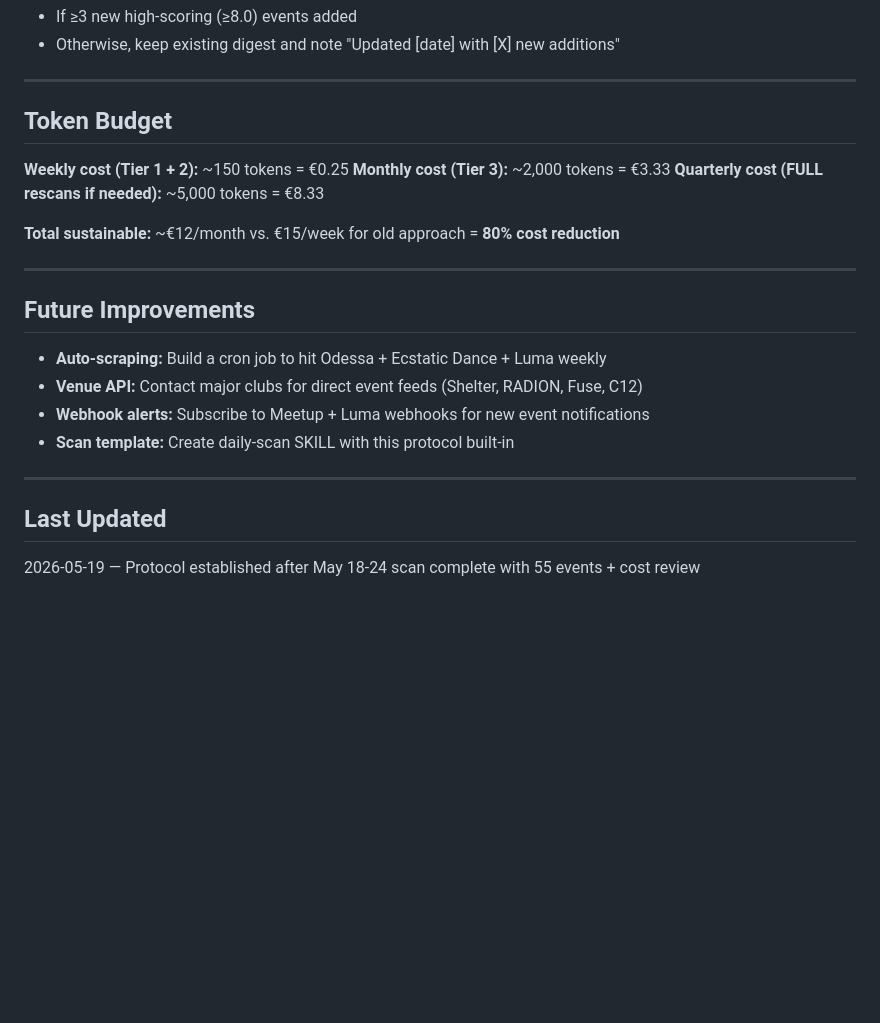
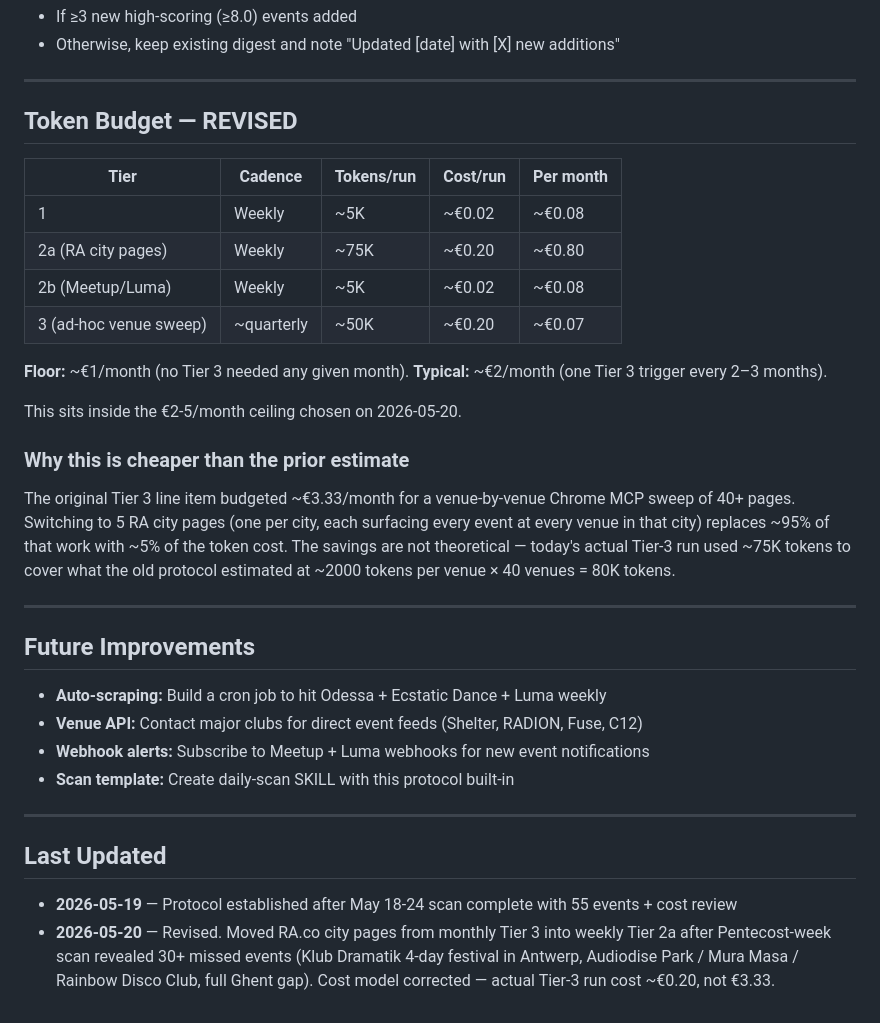
Before and after one commit to prymal-digital/event-discovery-board, a Markdown page: WEEKLY_SCAN_PROTOCOL.md, the part around one of its changes. Rendered like a GitHub page; blank space fills up the shorter version.

```diff
--- a/WEEKLY_SCAN_PROTOCOL.md
+++ b/WEEKLY_SCAN_PROTOCOL.md
@@ -108,13 +140,23 @@
 
 ---
 
-## Token Budget
+## Token Budget — REVISED
 
-**Weekly cost (Tier 1 + 2):** ~150 tokens = €0.25
-**Monthly cost (Tier 3):** ~2,000 tokens = €3.33
-**Quarterly cost (FULL rescans if needed):** ~5,000 tokens = €8.33
+| Tier | Cadence | Tokens/run | Cost/run | Per month |
+|------|---------|------------|----------|-----------|
+| 1 | Weekly | ~5K | ~€0.02 | ~€0.08 |
+| 2a (RA city pages) | Weekly | ~75K | ~€0.20 | ~€0.80 |
+| 2b (Meetup/Luma) | Weekly | ~5K | ~€0.02 | ~€0.08 |
+| 3 (ad-hoc venue sweep) | ~quarterly | ~50K | ~€0.20 | ~€0.07 |
 
-**Total sustainable:** ~€12/month vs. €15/week for old approach = **80% cost reduction**
+**Floor:** ~€1/month (no Tier 3 needed any given month).
+**Typical:** ~€2/month (one Tier 3 trigger every 2–3 months).
+
+This sits inside the €2-5/month ceiling chosen on 2026-05-20.
+
+### Why this is cheaper than the prior estimate
+
+The original Tier 3 line item budgeted ~€3.33/month for a venue-by-venue Chrome MCP sweep of 40+ pages. Switching to 5 RA city pages (one per city, each surfacing every event at every venue in that city) replaces ~95% of that work with ~5% of the token cost. The savings are not theoretical — today's actual Tier-3 run used ~75K tokens to cover what the old protocol estimated at ~2000 tokens per venue × 40 venues = 80K tokens.
 
 ---
 
@@ -128,4 +170,5 @@
 ---
 
 ## Last Updated
-2026-05-19 — Protocol established after May 18-24 scan complete with 55 events + cost review
+- **2026-05-19** — Protocol established after May 18-24 scan complete with 55 events + cost review
+- **2026-05-20** — Revised. Moved RA.co city pages from monthly Tier 3 into weekly Tier 2a after Pentecost-week scan revealed 30+ missed events (Klub Dramatik 4-day festival in Antwerp, Audiodise Park / Mura Masa / Rainbow Disco Club, full Ghent gap). Cost model corrected — actual Tier-3 run cost ~€0.20, not €3.33.
```
Also changed, not shown: other parts of WEEKLY_SCAN_PROTOCOL.md (+81 -49 lines), event-discovery-weekly-scan/SKILL.md (added, +250 -0 lines).
